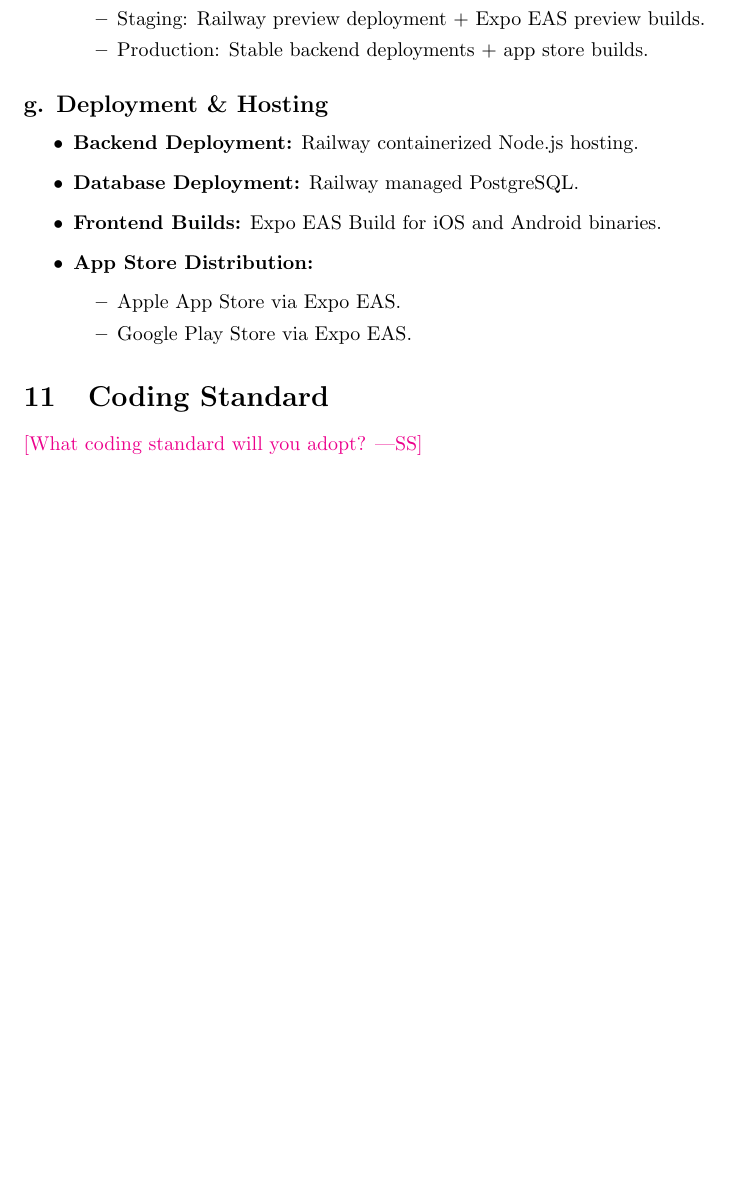
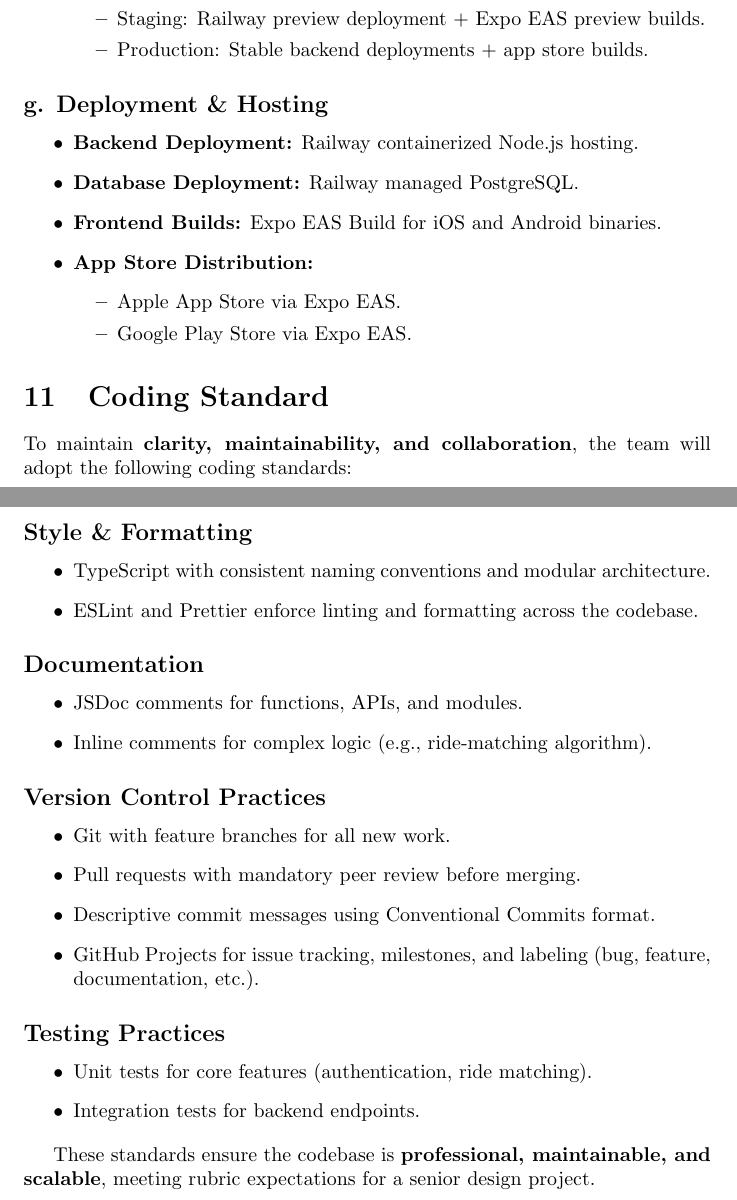
Before and after one commit to hitchly/hitchly, a LaTeX document (docs/DevelopmentPlan/DevelopmentPlan.tex): part of page 5 of 8 before the commit and two parts of pages 5 and 6 of 9 after it, the two joined at a grey line, cut so that both start at the same text, the shorter picture padded with empty space. Compiled offline with pdfLaTeX.

Commit message:
adding docs for coding standards to development plan

```diff
--- a/docs/DevelopmentPlan/DevelopmentPlan.tex
+++ b/docs/DevelopmentPlan/DevelopmentPlan.tex
@@ -238,7 +238,37 @@ The project will be built as a \textbf{cross-platform mobile application} for iO
 
 \section{Coding Standard}
 
-\wss{What coding standard will you adopt?}
+% \wss{What coding standard will you adopt?}
+
+To maintain \textbf{clarity, maintainability, and collaboration}, the team will adopt the following coding standards:
+
+\subsection*{Style \& Formatting}
+\begin{itemize}
+    \item TypeScript with consistent naming conventions and modular architecture.
+    \item ESLint and Prettier enforce linting and formatting across the codebase.
+\end{itemize}
+
+\subsection*{Documentation}
+\begin{itemize}
+    \item JSDoc comments for functions, APIs, and modules.
+    \item Inline comments for complex logic (e.g., ride-matching algorithm).
+\end{itemize}
+
+\subsection*{Version Control Practices}
+\begin{itemize}
+    \item Git with feature branches for all new work.
+    \item Pull requests with mandatory peer review before merging.
+    \item Descriptive commit messages using Conventional Commits format.
+    \item GitHub Projects for issue tracking, milestones, and labeling (bug, feature, documentation, etc.).
+\end{itemize}
+
+\subsection*{Testing Practices}
+\begin{itemize}
+    \item Unit tests for core features (authentication, ride matching).
+    \item Integration tests for backend endpoints.
+\end{itemize}
+
+These standards ensure the codebase is \textbf{professional, maintainable, and scalable}, meeting rubric expectations for a senior design project.
 
 \newpage{}
 
```
